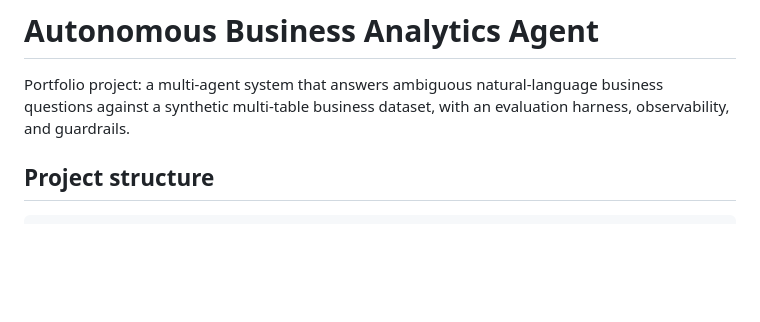
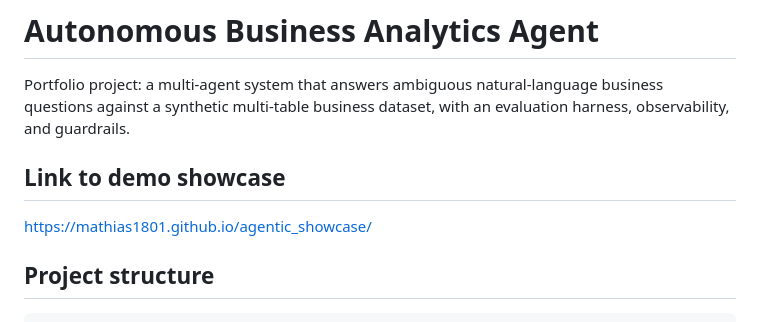
Before and after one commit to Mathias1801/agentic_showcase, a Markdown page: README.md, the part around the change. Rendered like a GitHub page; blank space fills up the shorter version.

```diff
--- a/README.md
+++ b/README.md
@@ -3,6 +3,9 @@
 Portfolio project: a multi-agent system that answers ambiguous natural-language
 business questions against a synthetic multi-table business dataset, with an
 evaluation harness, observability, and guardrails.
+
+## Link to demo showcase
+https://mathias1801.github.io/agentic_showcase/
 
 ## Project structure
 
```
